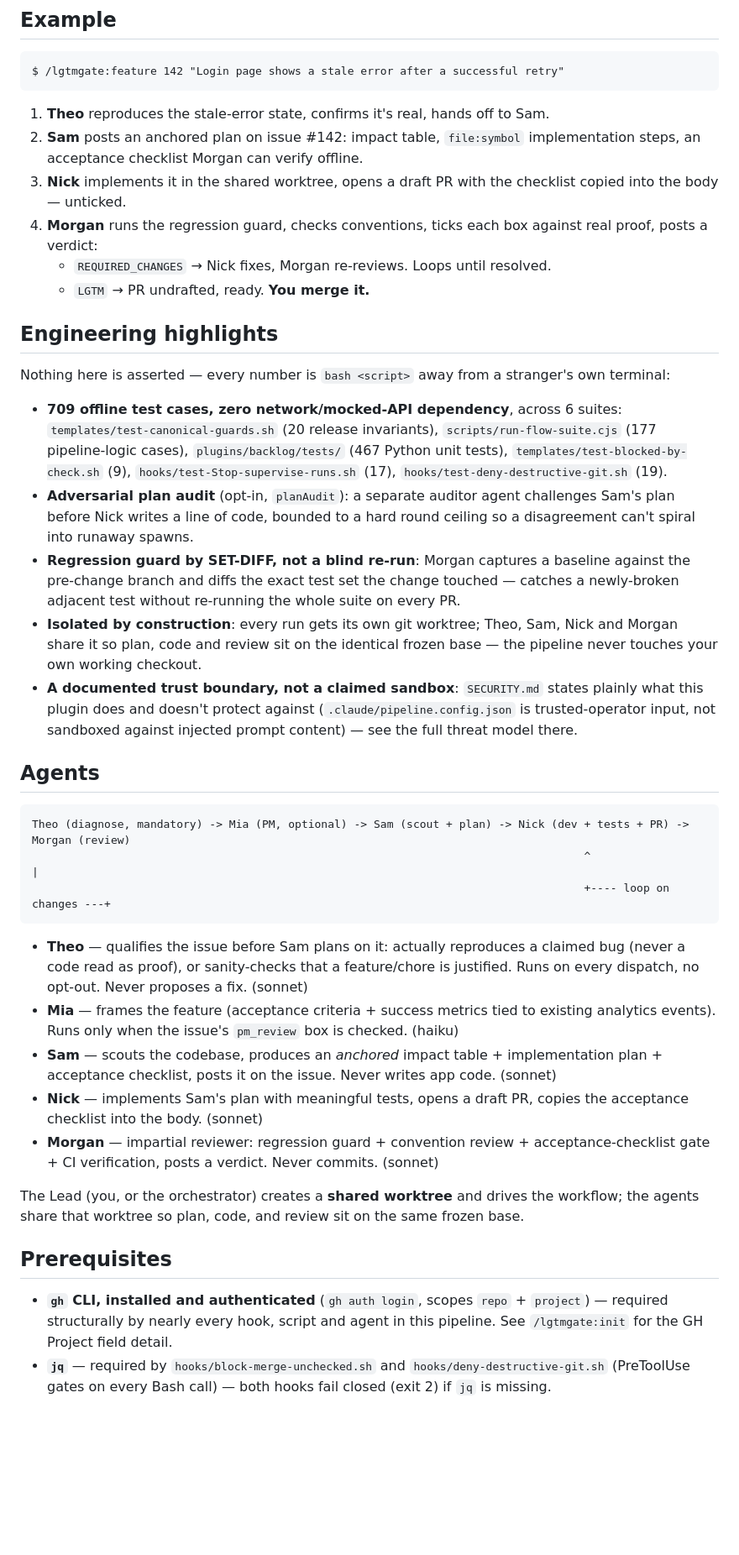
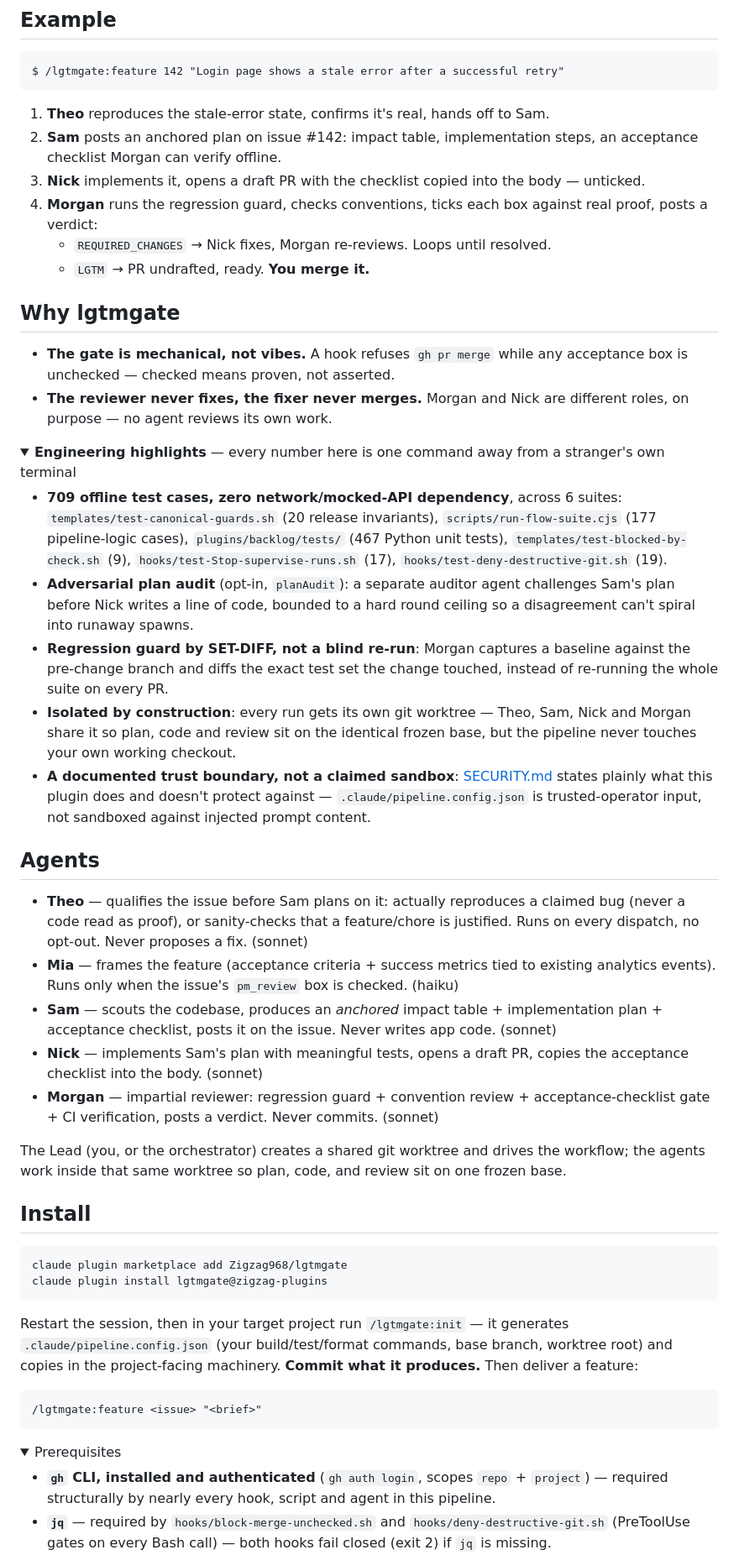
Before and after one commit to Zigzag968/claude-code-lgtmgate, a Markdown page: README.md, the part around one of its changes. Shown at 84% size. Drawn GitHub-style; folded sections open; blank space fills up the shorter version.

````diff
--- a/README.md
+++ b/README.md
@@ -18,29 +26,29 @@ $ /lgtmgate:feature 142 "Login page shows a stale error after a successful retry
 ```
 
 1. **Theo** reproduces the stale-error state, confirms it's real, hands off to Sam.
-2. **Sam** posts an anchored plan on issue #142: impact table, `file:symbol` implementation steps, an acceptance checklist Morgan can verify offline.
-3. **Nick** implements it in the shared worktree, opens a draft PR with the checklist copied into the body — unticked.
+2. **Sam** posts an anchored plan on issue #142: impact table, implementation steps, an acceptance checklist Morgan can verify offline.
+3. **Nick** implements it, opens a draft PR with the checklist copied into the body — unticked.
 4. **Morgan** runs the regression guard, checks conventions, ticks each box against real proof, posts a verdict:
    - `REQUIRED_CHANGES` → Nick fixes, Morgan re-reviews. Loops until resolved.
    - `LGTM` → PR undrafted, ready. **You merge it.**
 
-## Engineering highlights
+## Why lgtmgate
 
-Nothing here is asserted — every number is `bash <script>` away from a stranger's own terminal:
+- **The gate is mechanical, not vibes.** A hook refuses `gh pr merge` while any acceptance box is unchecked — checked means proven, not asserted.
+- **The reviewer never fixes, the fixer never merges.** Morgan and Nick are different roles, on purpose — no agent reviews its own work.
+
+<details>
+<summary><strong>Engineering highlights</strong> — every number here is one command away from a stranger's own terminal</summary>
 
 - **709 offline test cases, zero network/mocked-API dependency**, across 6 suites: `templates/test-canonical-guards.sh` (20 release invariants), `scripts/run-flow-suite.cjs` (177 pipeline-logic cases), `plugins/backlog/tests/` (467 Python unit tests), `templates/test-blocked-by-check.sh` (9), `hooks/test-Stop-supervise-runs.sh` (17), `hooks/test-deny-destructive-git.sh` (19).
 - **Adversarial plan audit** (opt-in, `planAudit`): a separate auditor agent challenges Sam's plan before Nick writes a line of code, bounded to a hard round ceiling so a disagreement can't spiral into runaway spawns.
-- **Regression guard by SET-DIFF, not a blind re-run**: Morgan captures a baseline against the pre-change branch and diffs the exact test set the change touched — catches a newly-broken adjacent test without re-running the whole suite on every PR.
-- **Isolated by construction**: every run gets its own git worktree; Theo, Sam, Nick and Morgan share it so plan, code and review sit on the identical frozen base — the pipeline never touches your own working checkout.
-- **A documented trust boundary, not a claimed sandbox**: `SECURITY.md` states plainly what this plugin does and doesn't protect against (`.claude/pipeline.config.json` is trusted-operator input, not sandboxed against injected prompt content) — see the full threat model there.
+- **Regression guard by SET-DIFF, not a blind re-run**: Morgan captures a baseline against the pre-change branch and diffs the exact test set the change touched, instead of re-running the whole suite on every PR.
+- **Isolated by construction**: every run gets its own git worktree — Theo, Sam, Nick and Morgan share it so plan, code and review sit on the identical frozen base, but the pipeline never touches your own working checkout.
+- **A documented trust boundary, not a claimed sandbox**: [SECURITY.md](SECURITY.md) states plainly what this plugin does and doesn't protect against — `.claude/pipeline.config.json` is trusted-operator input, not sandboxed against injected prompt content.
+
+</details>
 
 ## Agents
-
-```
-Theo (diagnose, mandatory) -> Mia (PM, optional) -> Sam (scout + plan) -> Nick (dev + tests + PR) -> Morgan (review)
-                                                                                    ^                        |
-                                                                                    +---- loop on changes ---+
-```
 
 - **Theo** — qualifies the issue before Sam plans on it: actually reproduces a claimed bug (never a code read as proof), or sanity-checks that a feature/chore is justified. Runs on every dispatch, no opt-out. Never proposes a fix. (sonnet)
 - **Mia** — frames the feature (acceptance criteria + success metrics tied to existing analytics events). Runs only when the issue's `pm_review` box is checked. (haiku)
@@ -48,11 +56,25 @@ Theo (diagnose, mandatory) -> Mia (PM, optional) -> Sam (scout + plan) -> Nick (
 - **Nick** — implements Sam's plan with meaningful tests, opens a draft PR, copies the acceptance checklist into the body. (sonnet)
 - **Morgan** — impartial reviewer: regression guard + convention review + acceptance-checklist gate + CI verification, posts a verdict. Never commits. (sonnet)
 
-The Lead (you, or the orchestrator) creates a **shared worktree** and drives the workflow; the agents share that worktree so plan, code, and review sit on the same frozen base.
+The Lead (you, or the orchestrator) creates a shared git worktree and drives the workflow; the agents work inside that same worktree so plan, code, and review sit on one frozen base.
 
-## Prerequisites
+## Install
 
-- **`gh` CLI, installed and authenticated** (`gh auth login`, scopes `repo` + `project`) — required structurally by nearly every hook, script and agent in this pipeline. See `/lgtmgate:init` for the GH Project field detail.
+```
+claude plugin marketplace add Zigzag968/lgtmgate
+claude plugin install lgtmgate@zigzag-plugins
+```
+
+Restart the session, then in your target project run `/lgtmgate:init` — it generates `.claude/pipeline.config.json` (your build/test/format commands, base branch, worktree root) and copies in the project-facing machinery. **Commit what it produces.** Then deliver a feature:
+
+```
+/lgtmgate:feature <issue> "<brief>"
+```
+
+<details>
+<summary>Prerequisites</summary>
+
+- **`gh` CLI, installed and authenticated** (`gh auth login`, scopes `repo` + `project`) — required structurally by nearly every hook, script and agent in this pipeline.
 - **`jq`** — required by `hooks/block-merge-unchecked.sh` and `hooks/deny-destructive-git.sh` (PreToolUse gates on every Bash call) — both hooks fail closed (exit 2) if `jq` is missing.
 - **Node.js** — runs `workflows/feature-pipeline.js`, `scripts/run-flow-suite.cjs`, and the consumer's copied `.claude/workflows/test-feature-pipeline.js`.
 - **Python 3** — runs `hooks/SessionStart/inject_stub.py`.
````
Also changed, not shown: other parts of README.md (+39 -38 lines).
